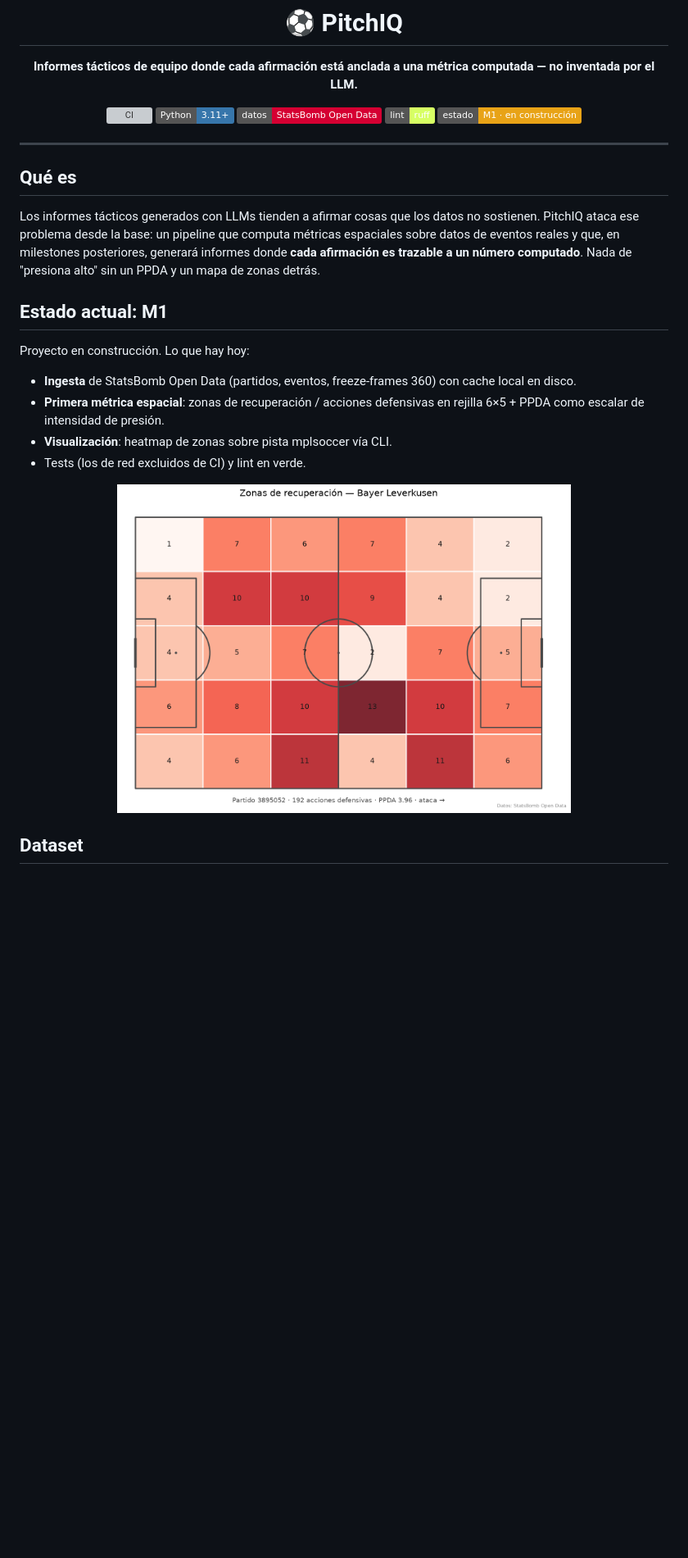
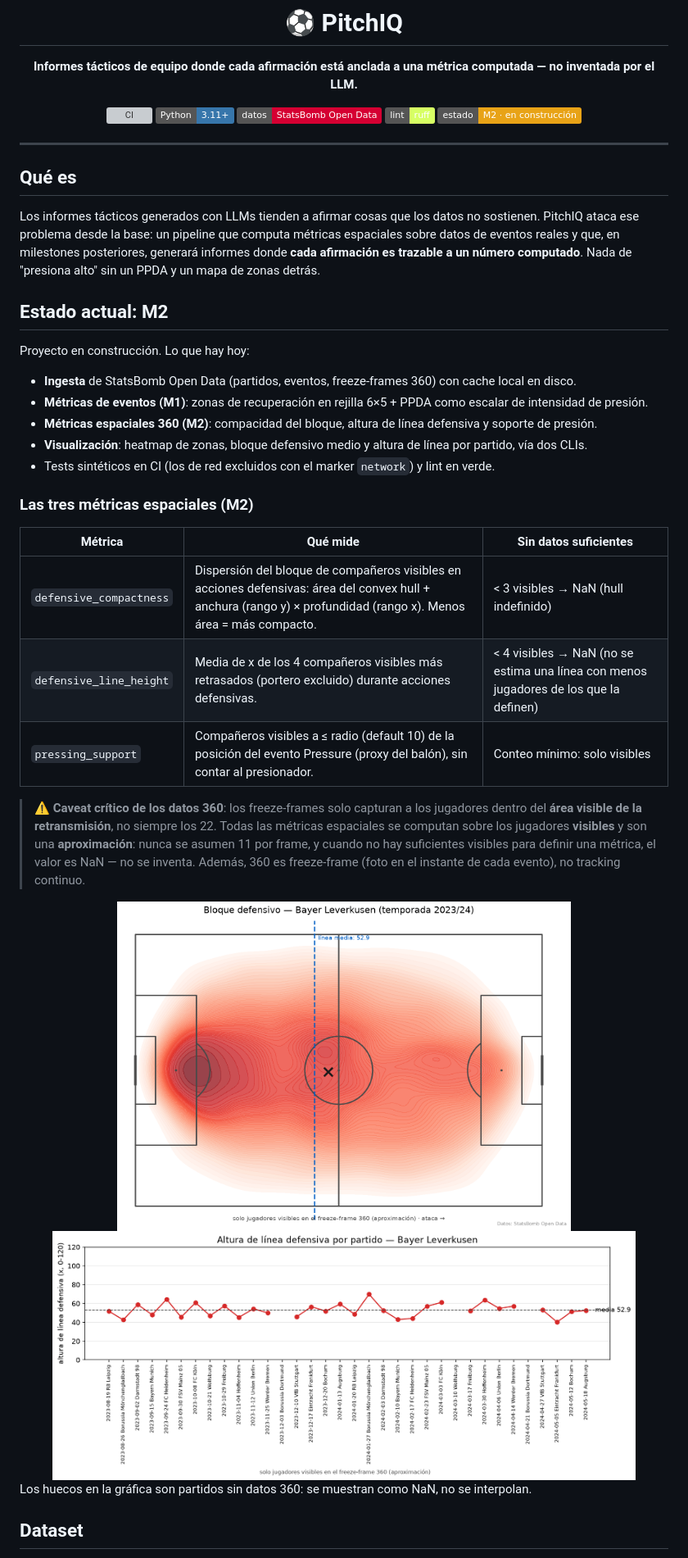
Before and after one commit to nicotimoneda/pitchiq, a Markdown page: README.md, the part around one of its changes. Shown at 82% size. Drawn GitHub-style; pictures changed too: assets/defensive_block_bayer_leverkusen_season.png (added), assets/line_height_by_match_bayer_leverkusen.png (added); badges without logos; blank space fills up the shorter version; grey boxes are pictures that could not be loaded.

Commit message:
actualizar ci y readme con m2
Co-Authored-By: Claude Fable 5 <noreply@anthropic.com>

```diff
--- a/README.md
+++ b/README.md
@@ -8,7 +8,7 @@
 ![Python](https://img.shields.io/badge/Python-3.11%2B-3776AB?logo=python&logoColor=white)
 ![StatsBomb](https://img.shields.io/badge/datos-StatsBomb%20Open%20Data-D50032)
 ![Ruff](https://img.shields.io/badge/lint-ruff-D7FF64?logo=ruff&logoColor=black)
-![Estado](https://img.shields.io/badge/estado-M1%20·%20en%20construcción-E8A317)
+![Estado](https://img.shields.io/badge/estado-M2%20·%20en%20construcción-E8A317)
 
 </div>
 
@@ -18,18 +18,32 @@
 
 Los informes tácticos generados con LLMs tienden a afirmar cosas que los datos no sostienen. PitchIQ ataca ese problema desde la base: un pipeline que computa métricas espaciales sobre datos de eventos reales y que, en milestones posteriores, generará informes donde **cada afirmación es trazable a un número computado**. Nada de "presiona alto" sin un PPDA y un mapa de zonas detrás.
 
-## Estado actual: M1
+## Estado actual: M2
 
 Proyecto en construcción. Lo que hay hoy:
 
 - **Ingesta** de StatsBomb Open Data (partidos, eventos, freeze-frames 360) con cache local en disco.
-- **Primera métrica espacial**: zonas de recuperación / acciones defensivas en rejilla 6×5 + PPDA como escalar de intensidad de presión.
-- **Visualización**: heatmap de zonas sobre pista mplsoccer vía CLI.
-- Tests (los de red excluidos de CI) y lint en verde.
+- **Métricas de eventos (M1)**: zonas de recuperación en rejilla 6×5 + PPDA como escalar de intensidad de presión.
+- **Métricas espaciales 360 (M2)**: compacidad del bloque, altura de línea defensiva y soporte de presión.
+- **Visualización**: heatmap de zonas, bloque defensivo medio y altura de línea por partido, vía dos CLIs.
+- Tests sintéticos en CI (los de red excluidos con el marker `network`) y lint en verde.
+
+### Las tres métricas espaciales (M2)
+
+| Métrica | Qué mide | Sin datos suficientes |
+|---|---|---|
+| `defensive_compactness` | Dispersión del bloque de compañeros visibles en acciones defensivas: área del convex hull + anchura (rango y) × profundidad (rango x). Menos área = más compacto. | < 3 visibles → NaN (hull indefinido) |
+| `defensive_line_height` | Media de x de los 4 compañeros visibles más retrasados (portero excluido) durante acciones defensivas. | < 4 visibles → NaN (no se estima una línea con menos jugadores de los que la definen) |
+| `pressing_support` | Compañeros visibles a ≤ radio (default 10) de la posición del evento Pressure (proxy del balón), sin contar al presionador. | Conteo mínimo: solo visibles |
+
+> ⚠️ **Caveat crítico de los datos 360**: los freeze-frames solo capturan a los jugadores dentro del **área visible de la retransmisión**, no siempre los 22. Todas las métricas espaciales se computan sobre los jugadores **visibles** y son una **aproximación**: nunca se asumen 11 por frame, y cuando no hay suficientes visibles para definir una métrica, el valor es NaN — no se inventa. Además, 360 es freeze-frame (foto en el instante de cada evento), no tracking continuo.
 
 <div align="center">
-<img src="assets/recovery_map_3895052.png" width="70%" alt="Zonas de recuperación del Bayer Leverkusen vs RB Leipzig"/>
+<img src="assets/defensive_block_bayer_leverkusen_season.png" width="70%" alt="Bloque defensivo medio del Bayer Leverkusen 2023/24"/>
+<img src="assets/line_height_by_match_bayer_leverkusen.png" width="90%" alt="Altura de línea defensiva por partido"/>
 </div>
+
+Los huecos en la gráfica son partidos sin datos 360: se muestran como NaN, no se interpolan.
 
 ## Dataset
 
```
Also changed, not shown: other parts of README.md (+15 -8 lines), 1 other file.
